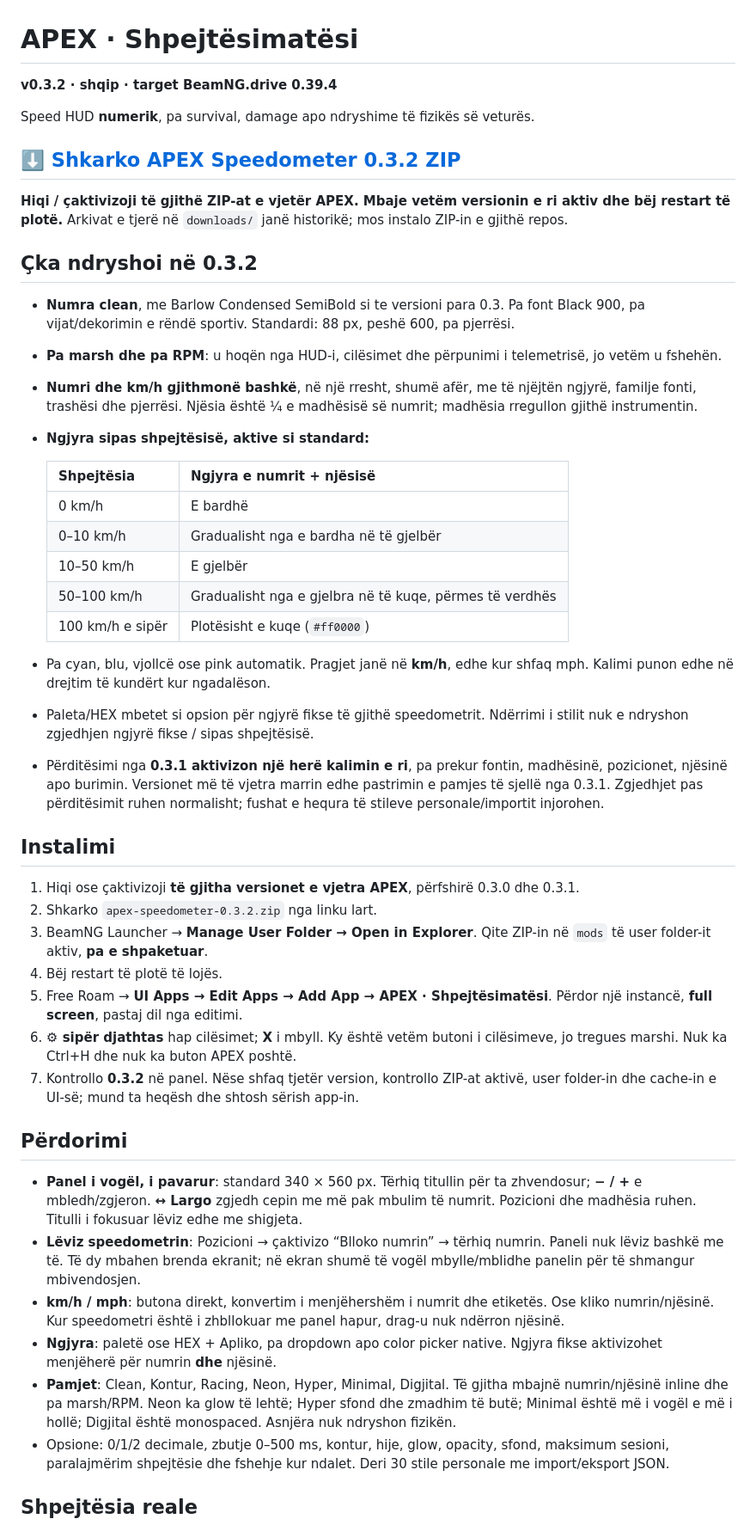
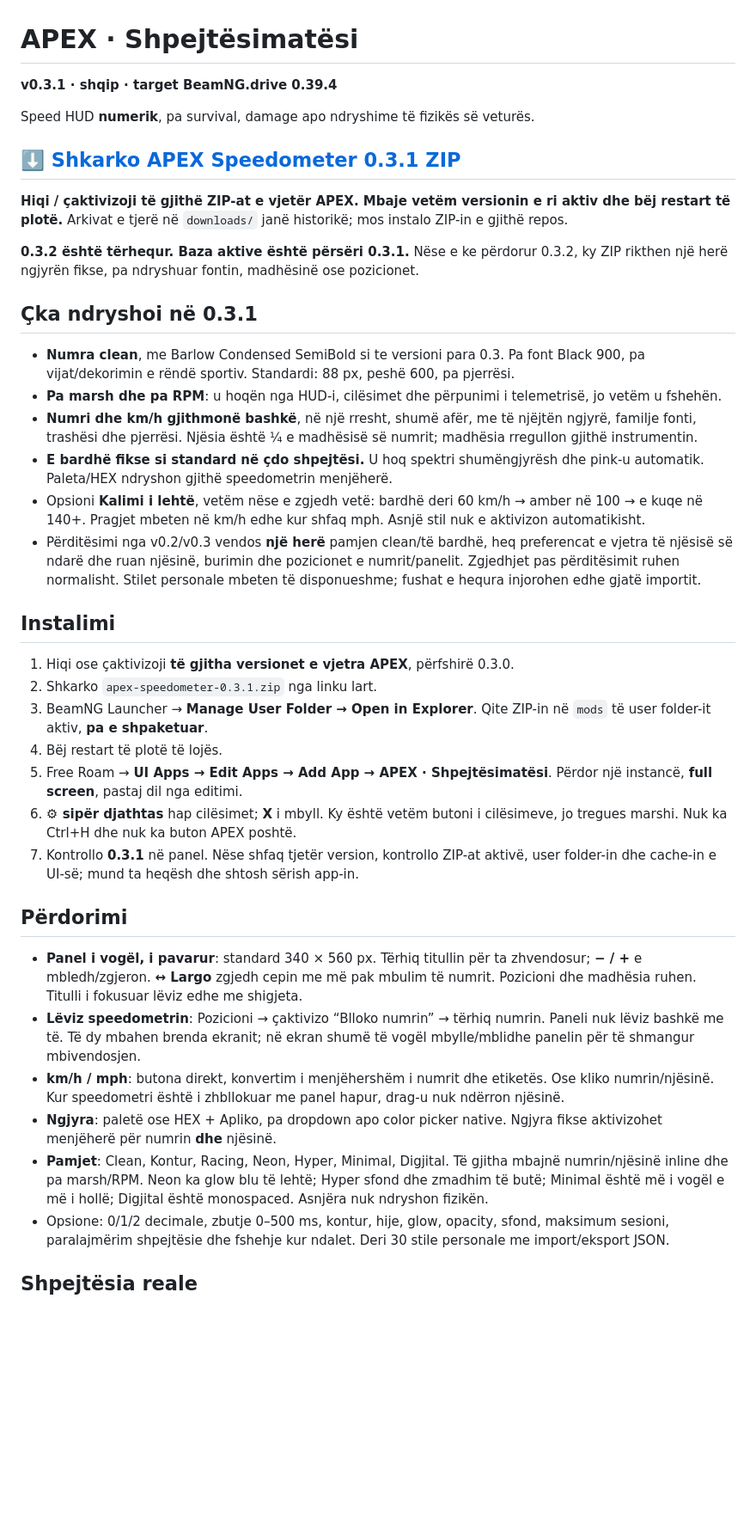
Before and after one commit to p98hh2jtgb-lab/speedometer, a Markdown page: README.md, the part around the change printed below. Shown: that part at 86% size. Drawn GitHub-style; blank space fills up the shorter version.

Commit message:
Withdraw 0.3.2 and restore 0.3.1 with saved-color downgrade migration
Co-authored-by: arena-agent <297053741+arena-agent@users.noreply.github.com>

```diff
--- a/README.md
+++ b/README.md
@@ -1,41 +1,33 @@
 # APEX · Shpejtësimatësi
 
-**v0.3.2 · shqip · target BeamNG.drive 0.39.4**
+**v0.3.1 · shqip · target BeamNG.drive 0.39.4**
 
 Speed HUD **numerik**, pa survival, damage apo ndryshime të fizikës së veturës.
 
-## ⬇️ [Shkarko APEX Speedometer 0.3.2 ZIP](https://github.com/p98hh2jtgb-lab/speedometer/raw/refs/heads/arena/c4a2d9cd-speedometer/downloads/apex-speedometer-0.3.2.zip)
+## ⬇️ [Shkarko APEX Speedometer 0.3.1 ZIP](https://github.com/p98hh2jtgb-lab/speedometer/raw/refs/heads/arena/c4a2d9cd-speedometer/downloads/apex-speedometer-0.3.1.zip)
 
 **Hiqi / çaktivizoji të gjithë ZIP-at e vjetër APEX. Mbaje vetëm versionin e ri aktiv dhe bëj restart të plotë.** Arkivat e tjerë në `downloads/` janë historikë; mos instalo ZIP-in e gjithë repos.
 
-## Çka ndryshoi në 0.3.2
+**0.3.2 është tërhequr. Baza aktive është përsëri 0.3.1.** Nëse e ke përdorur 0.3.2, ky ZIP rikthen një herë ngjyrën fikse, pa ndryshuar fontin, madhësinë ose pozicionet.
+
+## Çka ndryshoi në 0.3.1
 
 - **Numra clean**, me Barlow Condensed SemiBold si te versioni para 0.3. Pa font Black 900, pa vijat/dekorimin e rëndë sportiv. Standardi: 88 px, peshë 600, pa pjerrësi.
 - **Pa marsh dhe pa RPM**: u hoqën nga HUD-i, cilësimet dhe përpunimi i telemetrisë, jo vetëm u fshehën.
 - **Numri dhe km/h gjithmonë bashkë**, në një rresht, shumë afër, me të njëjtën ngjyrë, familje fonti, trashësi dhe pjerrësi. Njësia është ¼ e madhësisë së numrit; madhësia rregullon gjithë instrumentin.
-- **Ngjyra sipas shpejtësisë, aktive si standard:**
-
-  | Shpejtësia | Ngjyra e numrit + njësisë |
-  | --- | --- |
-  | 0 km/h | E bardhë |
-  | 0–10 km/h | Gradualisht nga e bardha në të gjelbër |
-  | 10–50 km/h | E gjelbër |
-  | 50–100 km/h | Gradualisht nga e gjelbra në të kuqe, përmes të verdhës |
-  | 100 km/h e sipër | Plotësisht e kuqe (`#ff0000`) |
-
-- Pa cyan, blu, vjollcë ose pink automatik. Pragjet janë në **km/h**, edhe kur shfaq mph. Kalimi punon edhe në drejtim të kundërt kur ngadalëson.
-- Paleta/HEX mbetet si opsion për ngjyrë fikse të gjithë speedometrit. Ndërrimi i stilit nuk e ndryshon zgjedhjen ngjyrë fikse / sipas shpejtësisë.
-- Përditësimi nga **0.3.1 aktivizon një herë kalimin e ri**, pa prekur fontin, madhësinë, pozicionet, njësinë apo burimin. Versionet më të vjetra marrin edhe pastrimin e pamjes të sjellë nga 0.3.1. Zgjedhjet pas përditësimit ruhen normalisht; fushat e hequra të stileve personale/importit injorohen.
+- **E bardhë fikse si standard në çdo shpejtësi.** U hoq spektri shumëngjyrësh dhe pink-u automatik. Paleta/HEX ndryshon gjithë speedometrin menjëherë.
+- Opsioni **Kalimi i lehtë**, vetëm nëse e zgjedh vetë: bardhë deri 60 km/h → amber në 100 → e kuqe në 140+. Pragjet mbeten në km/h edhe kur shfaq mph. Asnjë stil nuk e aktivizon automatikisht.
+- Përditësimi nga v0.2/v0.3 vendos **një herë** pamjen clean/të bardhë, heq preferencat e vjetra të njësisë së ndarë dhe ruan njësinë, burimin dhe pozicionet e numrit/panelit. Zgjedhjet pas përditësimit ruhen normalisht. Stilet personale mbeten të disponueshme; fushat e hequra injorohen edhe gjatë importit.
 
 ## Instalimi
 
-1. Hiqi ose çaktivizoji **të gjitha versionet e vjetra APEX**, përfshirë 0.3.0 dhe 0.3.1.
-2. Shkarko `apex-speedometer-0.3.2.zip` nga linku lart.
+1. Hiqi ose çaktivizoji **të gjitha versionet e vjetra APEX**, përfshirë 0.3.0.
+2. Shkarko `apex-speedometer-0.3.1.zip` nga linku lart.
 3. BeamNG Launcher → **Manage User Folder → Open in Explorer**. Qite ZIP-in në `mods` të user folder-it aktiv, **pa e shpaketuar**.
 4. Bëj restart të plotë të lojës.
 5. Free Roam → **UI Apps → Edit Apps → Add App → APEX · Shpejtësimatësi**. Përdor një instancë, **full screen**, pastaj dil nga editimi.
 6. **⚙ sipër djathtas** hap cilësimet; **X** i mbyll. Ky është vetëm butoni i cilësimeve, jo tregues marshi. Nuk ka Ctrl+H dhe nuk ka buton APEX poshtë.
-7. Kontrollo **0.3.2** në panel. Nëse shfaq tjetër version, kontrollo ZIP-at aktivë, user folder-in dhe cache-in e UI-së; mund ta heqësh dhe shtosh sërish app-in.
+7. Kontrollo **0.3.1** në panel. Nëse shfaq tjetër version, kontrollo ZIP-at aktivë, user folder-in dhe cache-in e UI-së; mund ta heqësh dhe shtosh sërish app-in.
 
 ## Përdorimi
 
@@ -43,7 +35,7 @@ Speed HUD **numerik**, pa survival, damage apo ndryshime të fizikës së vetur
 - **Lëviz speedometrin**: Pozicioni → çaktivizo “Blloko numrin” → tërhiq numrin. Paneli nuk lëviz bashkë me të. Të dy mbahen brenda ekranit; në ekran shumë të vogël mbylle/mblidhe panelin për të shmangur mbivendosjen.
 - **km/h / mph**: butona direkt, konvertim i menjëhershëm i numrit dhe etiketës. Ose kliko numrin/njësinë. Kur speedometri është i zhbllokuar me panel hapur, drag-u nuk ndërron njësinë.
 - **Ngjyra**: paletë ose HEX + Apliko, pa dropdown apo color picker native. Ngjyra fikse aktivizohet menjëherë për numrin **dhe** njësinë.
-- **Pamjet**: Clean, Kontur, Racing, Neon, Hyper, Minimal, Digjital. Të gjitha mbajnë numrin/njësinë inline dhe pa marsh/RPM. Neon ka glow të lehtë; Hyper sfond dhe zmadhim të butë; Minimal është më i vogël e më i hollë; Digjital është monospaced. Asnjëra nuk ndryshon fizikën.
+- **Pamjet**: Clean, Kontur, Racing, Neon, Hyper, Minimal, Digjital. Të gjitha mbajnë numrin/njësinë inline dhe pa marsh/RPM. Neon ka glow blu të lehtë; Hyper sfond dhe zmadhim të butë; Minimal është më i vogël e më i hollë; Digjital është monospaced. Asnjëra nuk ndryshon fizikën.
 - Opsione: 0/1/2 decimale, zbutje 0–500 ms, kontur, hije, glow, opacity, sfond, maksimum sesioni, paralajmërim shpejtësie dhe fshehje kur ndalet. Deri 30 stile personale me import/eksport JSON.
 
 ## Shpejtësia reale
```
Also changed, not shown: other parts of README.md (+3 -3 lines), preview/screenshot.png, 13 other files.
